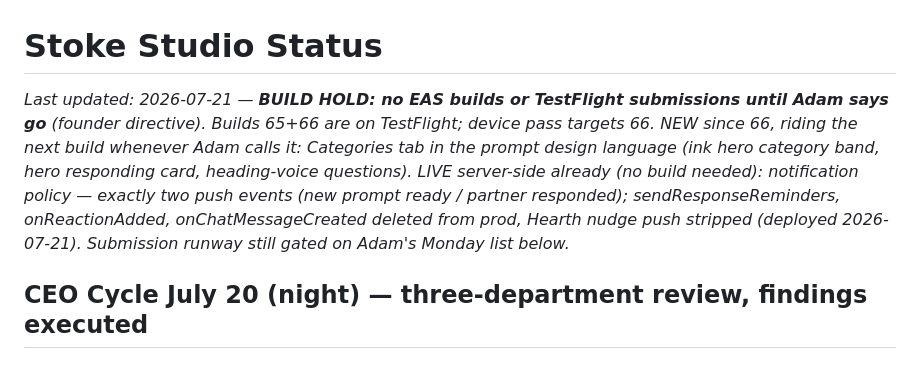
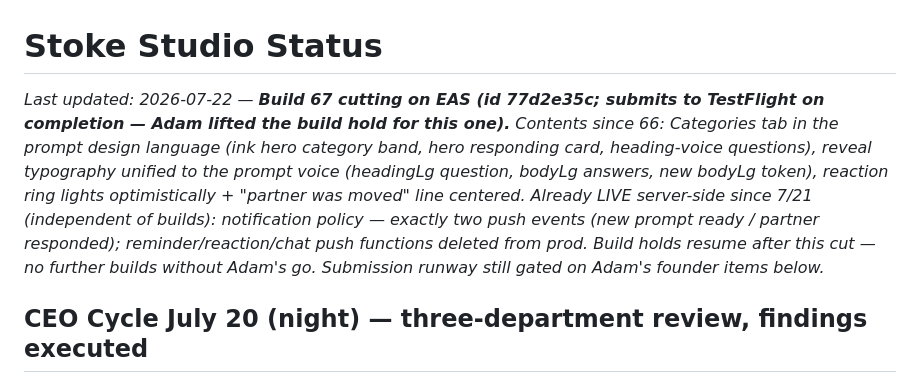
Before and after one commit to adamcurtiswarner-crypto/Closer, a Markdown page: STUDIO-STATUS.md, the part around the change. Rendered like a GitHub page.

Commit message:
docs: build 67 cutting (hold lifted for this build)

```diff
--- a/STUDIO-STATUS.md
+++ b/STUDIO-STATUS.md
@@ -1,5 +1,5 @@
 # Stoke Studio Status
-*Last updated: 2026-07-21 — **BUILD HOLD: no EAS builds or TestFlight submissions until Adam says go** (founder directive). Builds 65+66 are on TestFlight; device pass targets 66. NEW since 66, riding the next build whenever Adam calls it: Categories tab in the prompt design language (ink hero category band, hero responding card, heading-voice questions). LIVE server-side already (no build needed): notification policy — exactly two push events (new prompt ready / partner responded); sendResponseReminders, onReactionAdded, onChatMessageCreated deleted from prod, Hearth nudge push stripped (deployed 2026-07-21). Submission runway still gated on Adam's Monday list below.*
+*Last updated: 2026-07-22 — **Build 67 cutting on EAS (id 77d2e35c; submits to TestFlight on completion — Adam lifted the build hold for this one).** Contents since 66: Categories tab in the prompt design language (ink hero category band, hero responding card, heading-voice questions), reveal typography unified to the prompt voice (headingLg question, bodyLg answers, new bodyLg token), reaction ring lights optimistically + "partner was moved" line centered. Already LIVE server-side since 7/21 (independent of builds): notification policy — exactly two push events (new prompt ready / partner responded); reminder/reaction/chat push functions deleted from prod. Build holds resume after this cut — no further builds without Adam's go. Submission runway still gated on Adam's founder items below.*
 
 ## CEO Cycle July 20 (night) — three-department review, findings executed
 Three heads consulted in parallel (Testing, Product, PM). All studio-side findings were fixed the same night and ride **build 66**; founder items are in "Adam's Monday List" below.
```
